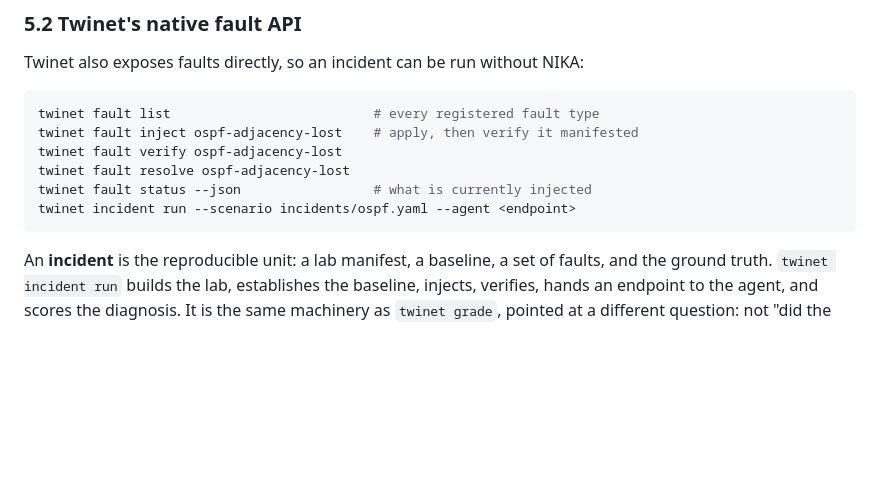
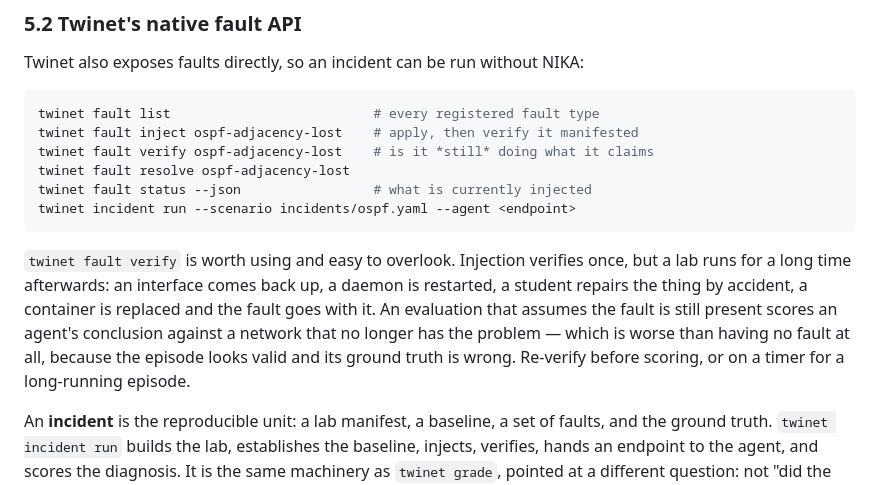
Before and after one commit to HongyuHe/Twinet, a Markdown page: docs/10_fault_injection.md, the part around the change. Drawn GitHub-style; blank space fills up the shorter version.

Commit message:
Say what the placer does, and what fault verify is for
The roadmap called the placer bin-packing. It is not: the objective is the
cut, not the fit, and a reader who believes the label goes looking for a
first-fit-decreasing loop that does not exist.

`twinet fault verify` was listed among the commands with no indication of
why anybody would run it, which is how a useful thing goes unused. It
answers whether a fault is *still* doing what it claims, and the reason
that matters is that a lab runs for a long time after injection: an
interface comes back up, a daemon is restarted, a student repairs the
thing by accident, a container is replaced and the fault goes with it. An
evaluation that assumes the fault is still there scores an agent against a
network that no longer has the problem -- worse than no fault at all,
because the episode still looks valid and its ground truth is wrong.

````diff
--- a/docs/10_fault_injection.md
+++ b/docs/10_fault_injection.md
@@ -274,11 +274,20 @@ Twinet also exposes faults directly, so an incident can be run without NIKA:
 ```bash
 twinet fault list                          # every registered fault type
 twinet fault inject ospf-adjacency-lost    # apply, then verify it manifested
-twinet fault verify ospf-adjacency-lost
+twinet fault verify ospf-adjacency-lost    # is it *still* doing what it claims
 twinet fault resolve ospf-adjacency-lost
 twinet fault status --json                 # what is currently injected
 twinet incident run --scenario incidents/ospf.yaml --agent <endpoint>
 ```
+
+`twinet fault verify` is worth using and easy to overlook. Injection verifies
+once, but a lab runs for a long time afterwards: an interface comes back up, a
+daemon is restarted, a student repairs the thing by accident, a container is
+replaced and the fault goes with it. An evaluation that assumes the fault is
+still present scores an agent's conclusion against a network that no longer has
+the problem — which is worse than having no fault at all, because the episode
+looks valid and its ground truth is wrong. Re-verify before scoring, or on a
+timer for a long-running episode.
 
 An **incident** is the reproducible unit: a lab manifest, a baseline, a set of
 faults, and the ground truth. `twinet incident run` builds the lab, establishes
````
Also changed, not shown: docs/07_roadmap.md (+4 -2 lines).
